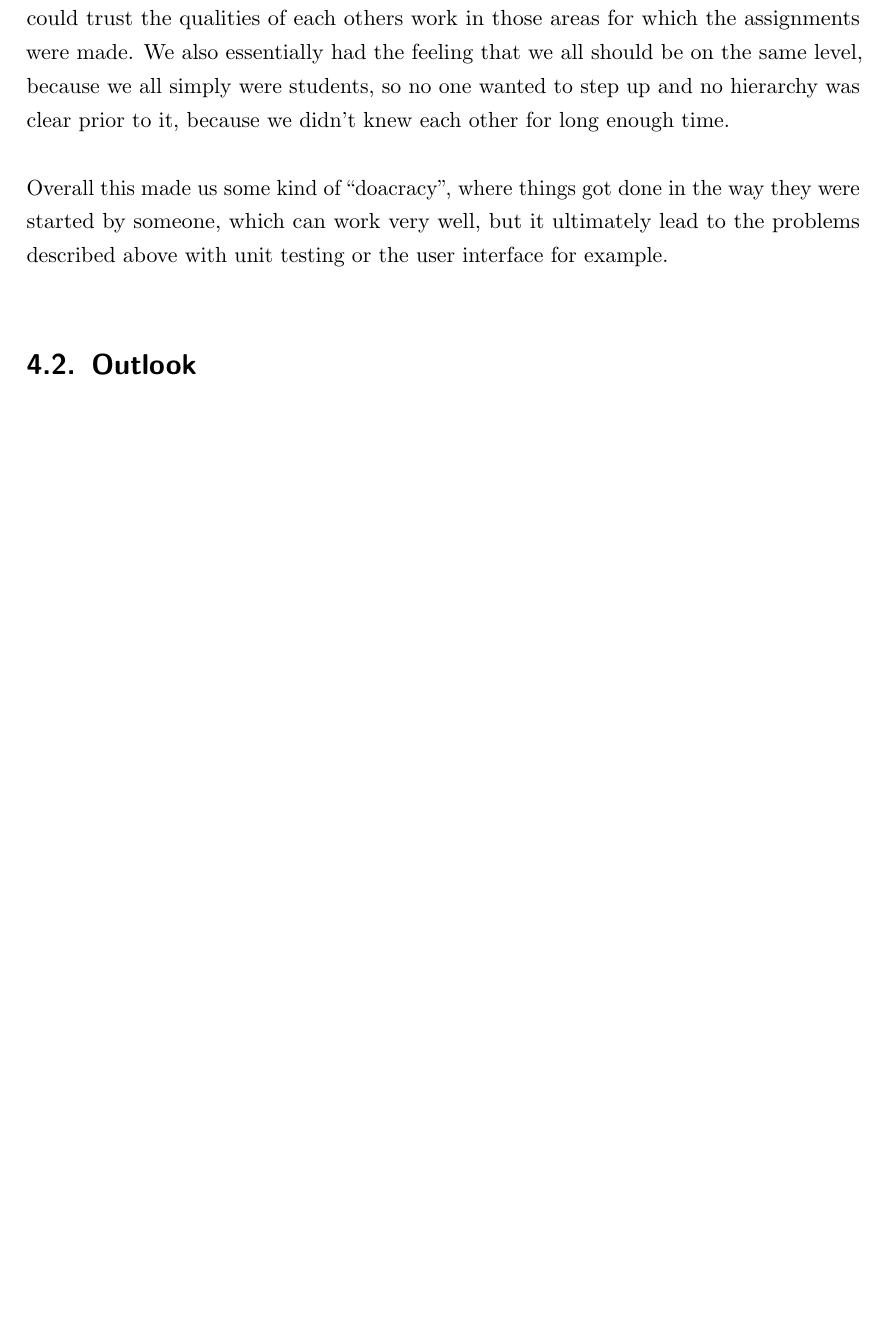
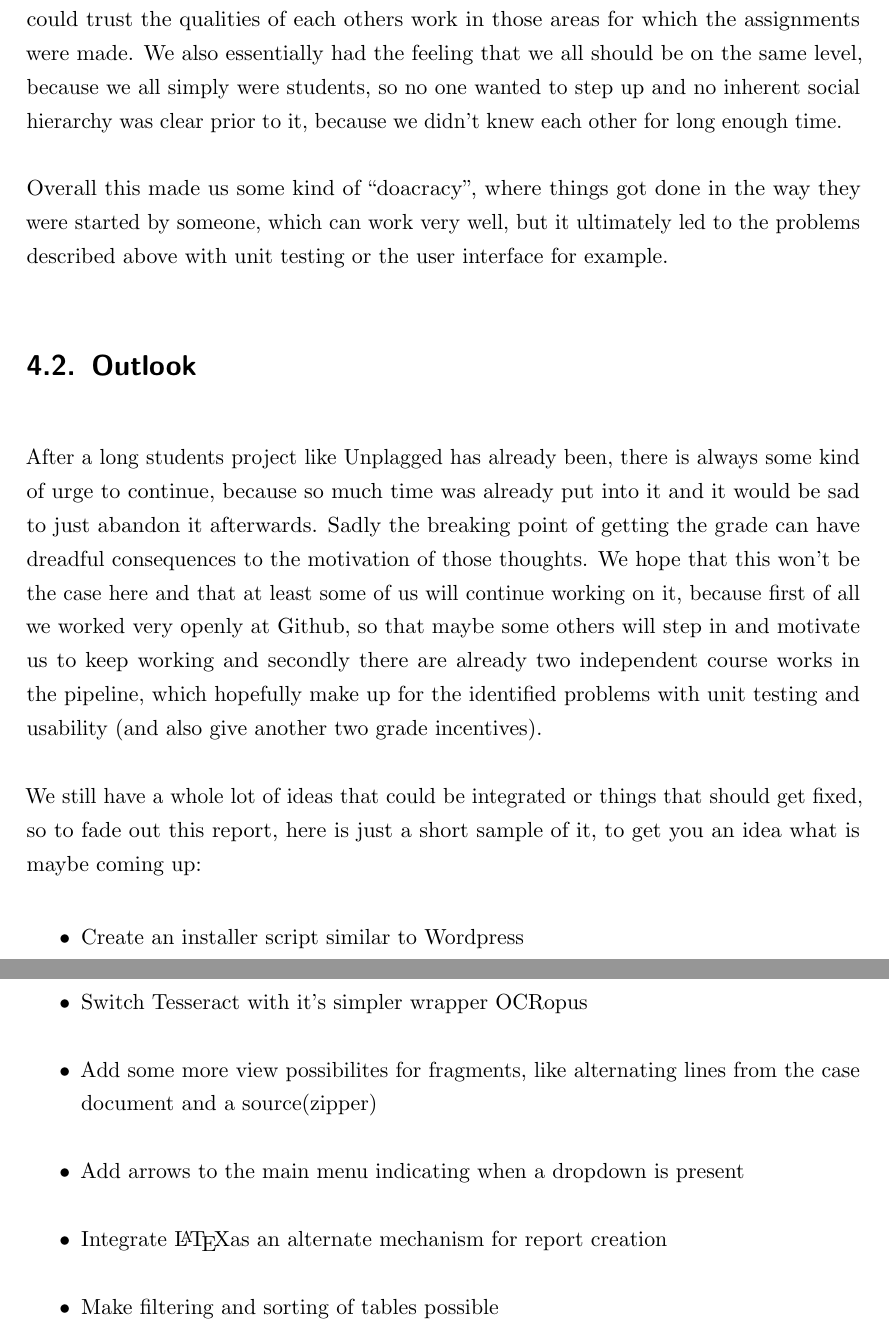
Before and after one commit to Unplagged/unplagged-documentation, a LaTeX document (part-2/Developers-Manual.tex, which reads part-2/parts/summary-and-outlook.tex): part of page 48 of 50 before the commit and two parts of pages 48 and 49 of 51 after it, the two joined at a grey line, cut so that both start at the same text, the shorter picture padded with empty space. Compiled offline with pdfLaTeX.

Commit message:
Outlook writing

```diff
--- a/part-2/parts/summary-and-outlook.tex
+++ b/part-2/parts/summary-and-outlook.tex
@@ -54,8 +54,21 @@ We believe this failed due to two key factors coming together. The first one is,
 
 \subsection{Reponsibilities}
 
-The biggest problems we had often come down to unclear responsibilities. We defined some roles for the team members in the beginning, but we never emphasized them enough or gave the people that possessed them the power to enforce them. This probably happened because we didn't know each other at the start, so that we didn't know if we could trust the qualities of each others work in those areas for which the assignments were made. We also essentially had the feeling that we all should be on the same level, because we all simply were students, so no one wanted to step up and no hierarchy was clear prior to it, because we didn't knew each other for long enough time.
+The biggest problems we had often come down to unclear responsibilities. We defined some roles for the team members in the beginning, but we never emphasized them enough or gave the people that possessed them the power to enforce them. This probably happened because we didn't know each other at the start, so that we didn't know if we could trust the qualities of each others work in those areas for which the assignments were made. We also essentially had the feeling that we all should be on the same level, because we all simply were students, so no one wanted to step up and no inherent social hierarchy was clear prior to it, because we didn't knew each other for long enough time.
 
-Overall this made us some kind of \enquote{doacracy}, where things got done in the way they were started by someone, which can work very well, but it ultimately lead to the problems described above with unit testing or the user interface for example.
+Overall this made us some kind of \enquote{doacracy}, where things got done in the way they were started by someone, which can work very well, but it ultimately led to the problems described above with unit testing or the user interface for example.
 
 \section{Outlook}
+
+After a long students project like Unplagged has already been, there is always some kind of urge to continue, because so much time was already put into it and it would be sad to just abandon it afterwards. Sadly the breaking point of getting the grade can have dreadful consequences to the motivation of those thoughts. We hope that this won't be the case here and that at least some of us will continue working on it, because first of all we worked very openly at Github, so that maybe some others will step in and motivate us to keep working and secondly there are already two independent course works in the pipeline, which hopefully make up for the identified problems with unit testing and usability (and also give another two grade incentives).
+
+We still have a whole lot of ideas that could be integrated or things that should get fixed, so to fade out this report, here is just a short sample of it, to get you an idea what is maybe coming up:
+
+\begin{itemize}
+\item Create an installer script similar to Wordpress
+\item Switch Tesseract with it's simpler wrapper OCRopus
+\item Add some more view possibilites for fragments, like alternating lines from the case document and a source(zipper)
+\item Add arrows to the main menu indicating when a dropdown is present
+\item Integrate \LaTeX as an alternate mechanism for report creation
+\item Make filtering and sorting of tables possible
+\end{itemize}
```
Also changed, not shown: part-2/parts/summary-and-outlook.tex (12 more changed lines).
